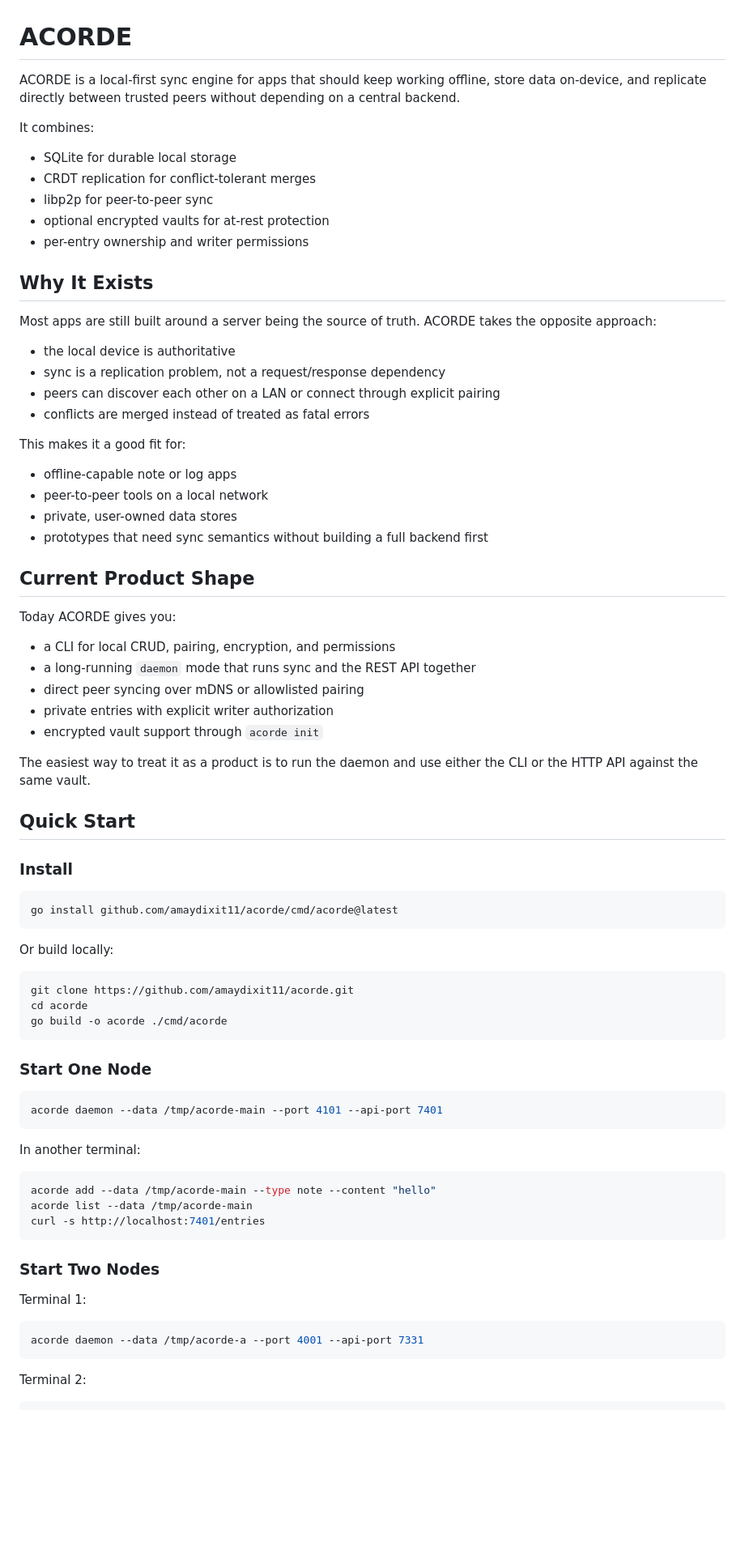
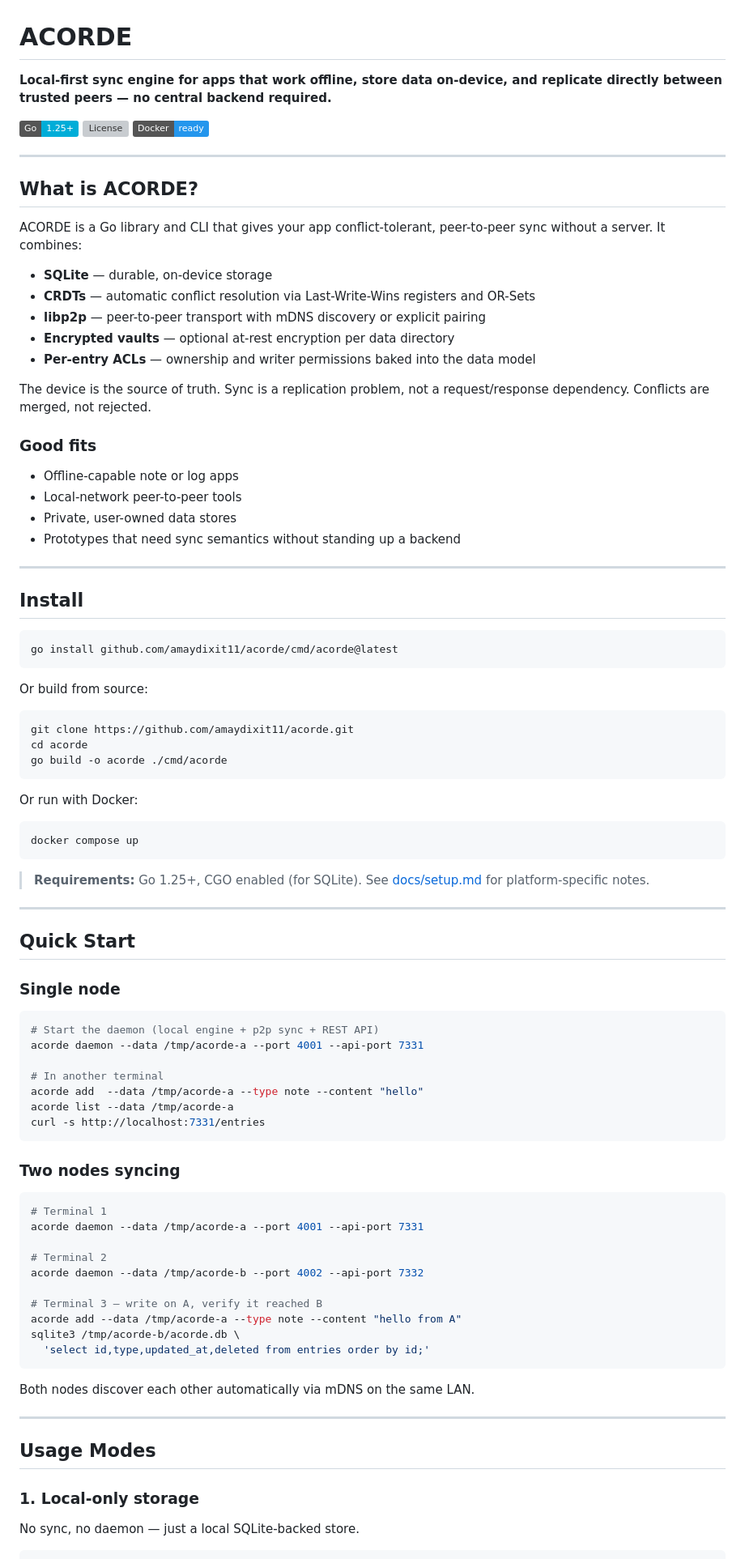
Before and after one commit to amaydixit11/acorde, a Markdown page: README.md, the part around one of its changes. Shown at 81% size. GitHub-like rendering; badges without logos; blank space fills up the shorter version; grey boxes are pictures that could not be loaded.

````diff
--- a/README.md
+++ b/README.md
@@ -1,52 +1,41 @@
 # ACORDE
 
-ACORDE is a local-first sync engine for apps that should keep working offline, store data on-device, and replicate directly between trusted peers without depending on a central backend.
+**Local-first sync engine for apps that work offline, store data on-device, and replicate directly between trusted peers — no central backend required.**
 
-It combines:
+[![Go](https://img.shields.io/badge/Go-1.25+-00ADD8?style=flat&logo=go)](https://golang.org)
+[![License](https://img.shields.io/github/license/amaydixit11/acorde)](LICENSE)
+[![Docker](https://img.shields.io/badge/Docker-ready-2496ED?style=flat&logo=docker)](docker-compose.yml)
 
-- SQLite for durable local storage
-- CRDT replication for conflict-tolerant merges
-- libp2p for peer-to-peer sync
-- optional encrypted vaults for at-rest protection
-- per-entry ownership and writer permissions
+---
 
-## Why It Exists
+## What is ACORDE?
 
-Most apps are still built around a server being the source of truth. ACORDE takes the opposite approach:
+ACORDE is a Go library and CLI that gives your app conflict-tolerant, peer-to-peer sync without a server. It combines:
 
-- the local device is authoritative
-- sync is a replication problem, not a request/response dependency
-- peers can discover each other on a LAN or connect through explicit pairing
-- conflicts are merged instead of treated as fatal errors
+- **SQLite** — durable, on-device storage
+- **CRDTs** — automatic conflict resolution via Last-Write-Wins registers and OR-Sets
+- **libp2p** — peer-to-peer transport with mDNS discovery or explicit pairing
+- **Encrypted vaults** — optional at-rest encryption per data directory
+- **Per-entry ACLs** — ownership and writer permissions baked into the data model
 
-This makes it a good fit for:
+The device is the source of truth. Sync is a replication problem, not a request/response dependency. Conflicts are merged, not rejected.
 
-- offline-capable note or log apps
-- peer-to-peer tools on a local network
-- private, user-owned data stores
-- prototypes that need sync semantics without building a full backend first
+### Good fits
 
-## Current Product Shape
+- Offline-capable note or log apps
+- Local-network peer-to-peer tools
+- Private, user-owned data stores
+- Prototypes that need sync semantics without standing up a backend
 
-Today ACORDE gives you:
+---
 
-- a CLI for local CRUD, pairing, encryption, and permissions
-- a long-running `daemon` mode that runs sync and the REST API together
-- direct peer syncing over mDNS or allowlisted pairing
-- private entries with explicit writer authorization
-- encrypted vault support through `acorde init`
-
-The easiest way to treat it as a product is to run the daemon and use either the CLI or the HTTP API against the same vault.
-
-## Quick Start
-
-### Install
+## Install
 
 ```bash
 go install github.com/amaydixit11/acorde/cmd/acorde@latest
 ```
 
-Or build locally:
+Or build from source:
 
 ```bash
 git clone https://github.com/amaydixit11/acorde.git
@@ -54,28 +43,53 @@ cd acorde
 go build -o acorde ./cmd/acorde
 ```
 
-### Start One Node
+Or run with Docker:
 
 ```bash
-acorde daemon --data /tmp/acorde-main --port 4101 --api-port 7401
+docker compose up
 ```
 
-In another terminal:
+> **Requirements:** Go 1.25+, CGO enabled (for SQLite). See [docs/setup.md](docs/setup.md) for platform-specific notes.
+
+---
+
+## Quick Start
+
+### Single node
 
 ```bash
-acorde add --data /tmp/acorde-main --type note --content "hello"
-acorde list --data /tmp/acorde-main
-curl -s http://localhost:7401/entries
+# Start the daemon (local engine + p2p sync + REST API)
+acorde daemon --data /tmp/acorde-a --port 4001 --api-port 7331
+
+# In another terminal
+acorde add  --data /tmp/acorde-a --type note --content "hello"
+acorde list --data /tmp/acorde-a
+curl -s http://localhost:7331/entries
 ```
 
-### Start Two Nodes
-
-Terminal 1:
+### Two nodes syncing
 
 ```bash
+# Terminal 1
 acorde daemon --data /tmp/acorde-a --port 4001 --api-port 7331
+
+# Terminal 2
+acorde daemon --data /tmp/acorde-b --port 4002 --api-port 7332
+
+# Terminal 3 — write on A, verify it reached B
+acorde add --data /tmp/acorde-a --type note --content "hello from A"
+sqlite3 /tmp/acorde-b/acorde.db \
+  'select id,type,updated_at,deleted from entries order by id;'
 ```
 
-Terminal 2:
+Both nodes discover each other automatically via mDNS on the same LAN.
+
+---
+
+## Usage Modes
+
+### 1. Local-only storage
+
+No sync, no daemon — just a local SQLite-backed store.
 
 ```bash
````
Also changed, not shown: other parts of README.md (+159 -78 lines).
